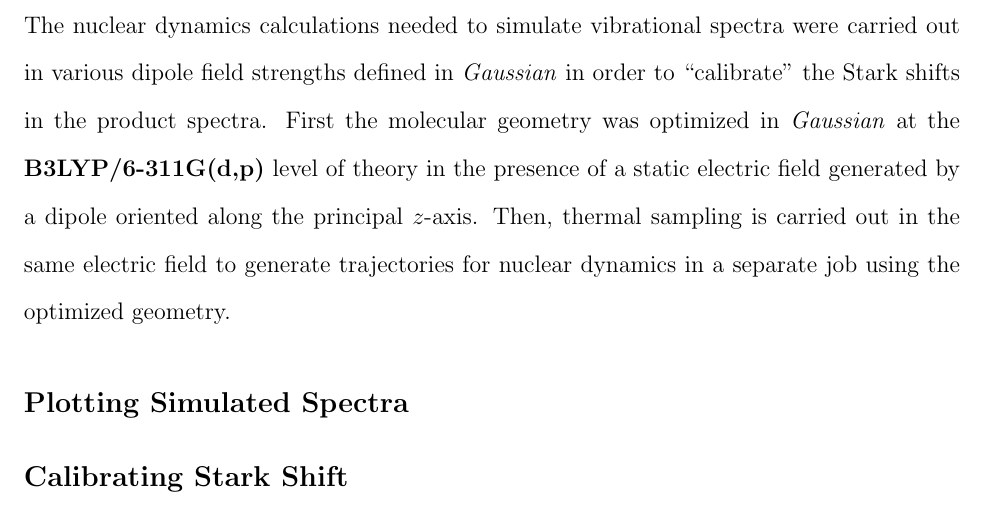
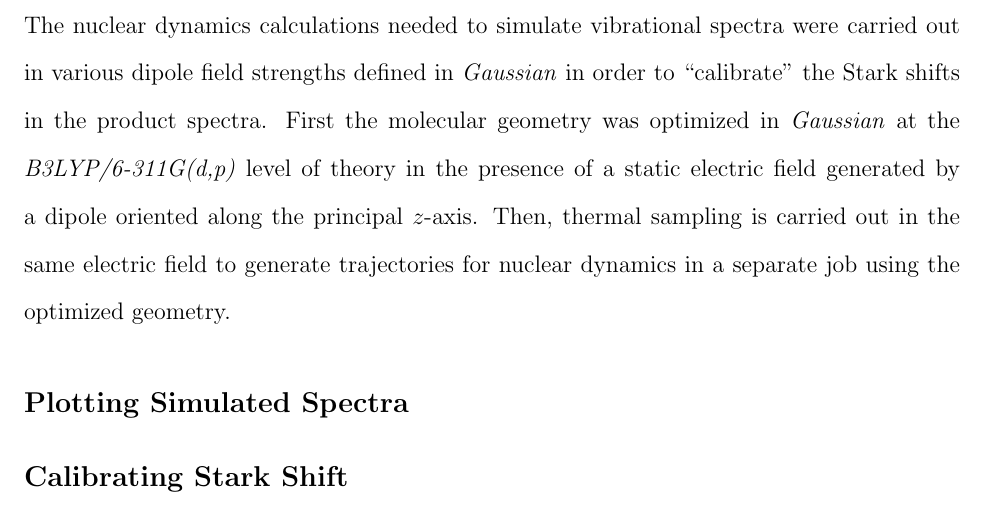
Before and after one commit to jjradler/565projectSp16, a LaTeX paper (ReportSp16.tex): part of page 3 of 5, cut so that both start at the same text. Compiled offline with pdfLaTeX.

Commit message:
I don't know what I changed but Git said I did something...? ^^;

```diff
--- a/ReportSp16.tex
+++ b/ReportSp16.tex
@@ -79,7 +79,7 @@ How to calculate spectra from dipole autocorrelation functions
 
 \section{Methodology}
 \subsection{BOMD}
-\par The nuclear dynamics calculations needed to simulate vibrational spectra were carried out in various dipole field strengths defined in \emph{Gaussian} in order to ``calibrate" the Stark shifts in the product spectra. First the molecular geometry was optimized in \emph{Gaussian} at the \textbf{B3LYP/6-311G(d,p)} level of theory in the presence of a static electric field generated by a dipole oriented along the principal $z$-axis. Then, thermal sampling is carried out in the same electric field to generate trajectories for nuclear dynamics in a separate job using the optimized geometry.
+\par The nuclear dynamics calculations needed to simulate vibrational spectra were carried out in various dipole field strengths defined in \emph{Gaussian} in order to ``calibrate" the Stark shifts in the product spectra. First the molecular geometry was optimized in \emph{Gaussian} at the \textit{B3LYP/6-311G(d,p)} level of theory in the presence of a static electric field generated by a dipole oriented along the principal $z$-axis. Then, thermal sampling is carried out in the same electric field to generate trajectories for nuclear dynamics in a separate job using the optimized geometry.
 
 
 \subsection{Plotting Simulated Spectra}
```
Also changed, not shown: ReportSp16.pdf, 2 other files.
